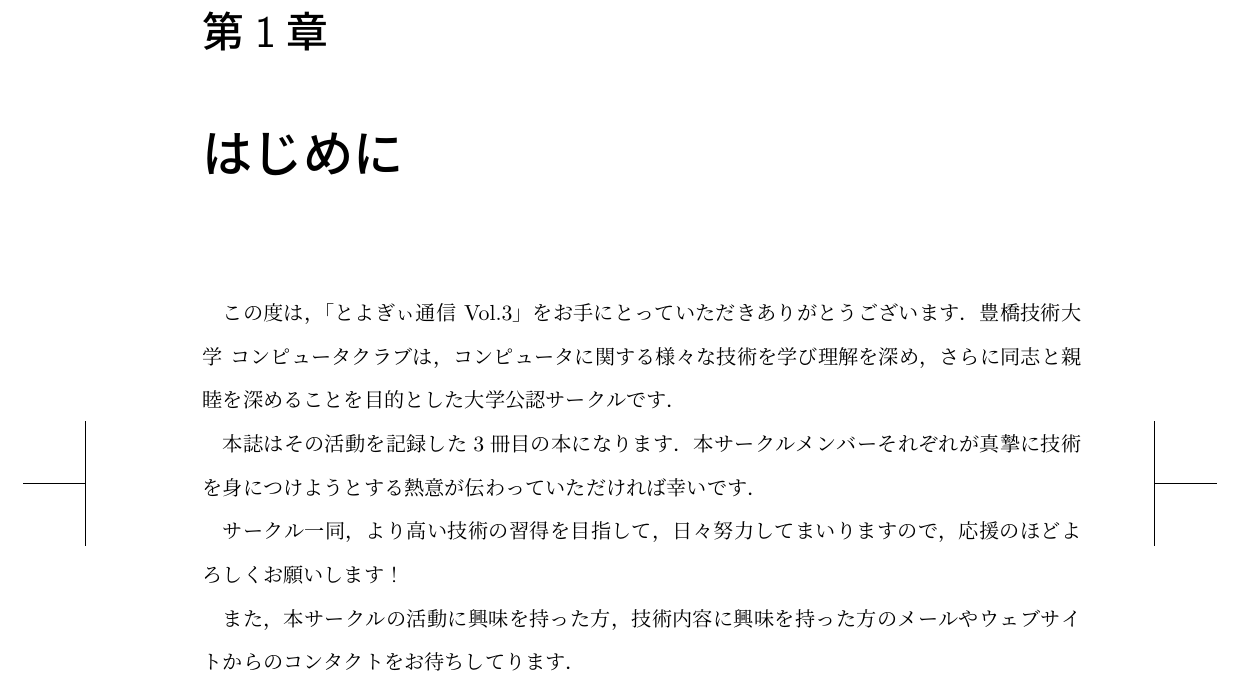
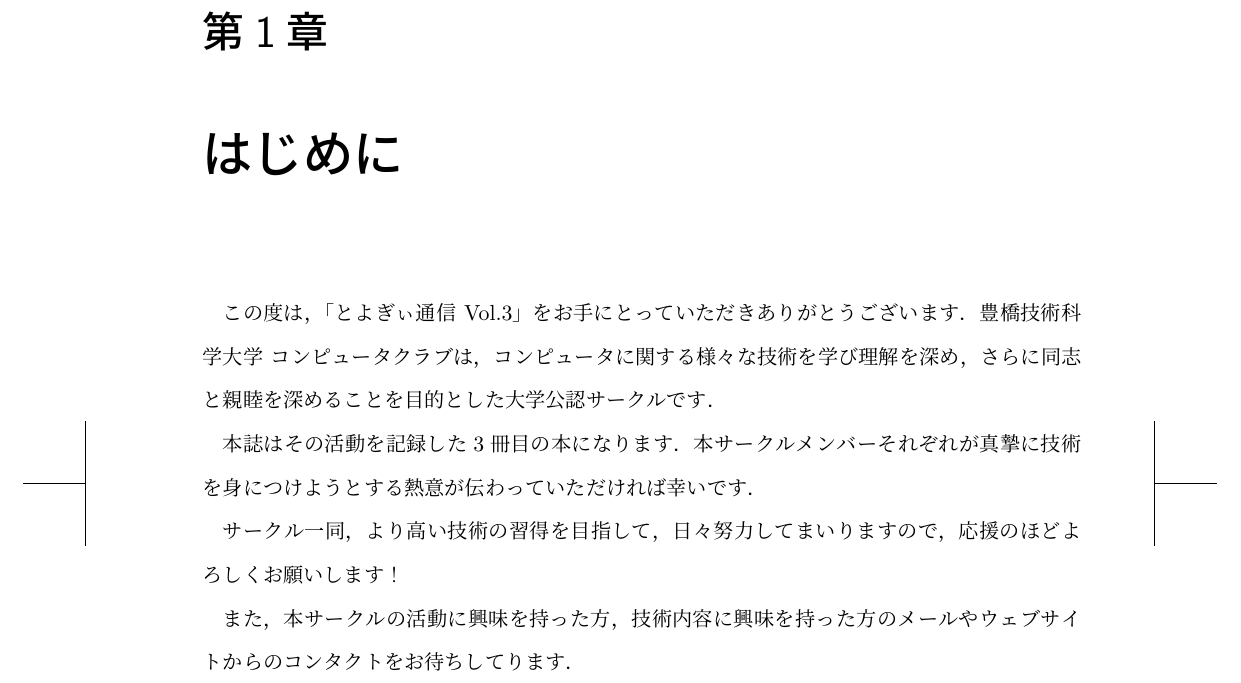
Before and after one commit to tut-cc/c90, a LaTeX book (manuscript.tex, which reads introduction.tex): part of page 3 of 3, cut so that both start at the same text. Compiled offline with pLaTeX and dvipdfmx.

Commit message:
誤字修正

```diff
--- a/introduction.tex
+++ b/introduction.tex
@@ -1,6 +1,6 @@
 \chapter{はじめに}
 この度は，「とよぎぃ通信 Vol.3」をお手にとっていただきありがとうございます．
-豊橋技術大学 コンピュータクラブは，コンピュータに関する様々な技術を学び理解を深め，さらに同志と親睦を深めることを目的とした大学公認サークルです．
+豊橋技術科学大学 コンピュータクラブは，コンピュータに関する様々な技術を学び理解を深め，さらに同志と親睦を深めることを目的とした大学公認サークルです．
 
 本誌はその活動を記録した3冊目の本になります．本サークルメンバーそれぞれが真摯に技術を身につけようとする熱意が伝わっていただければ幸いです．
 
```
